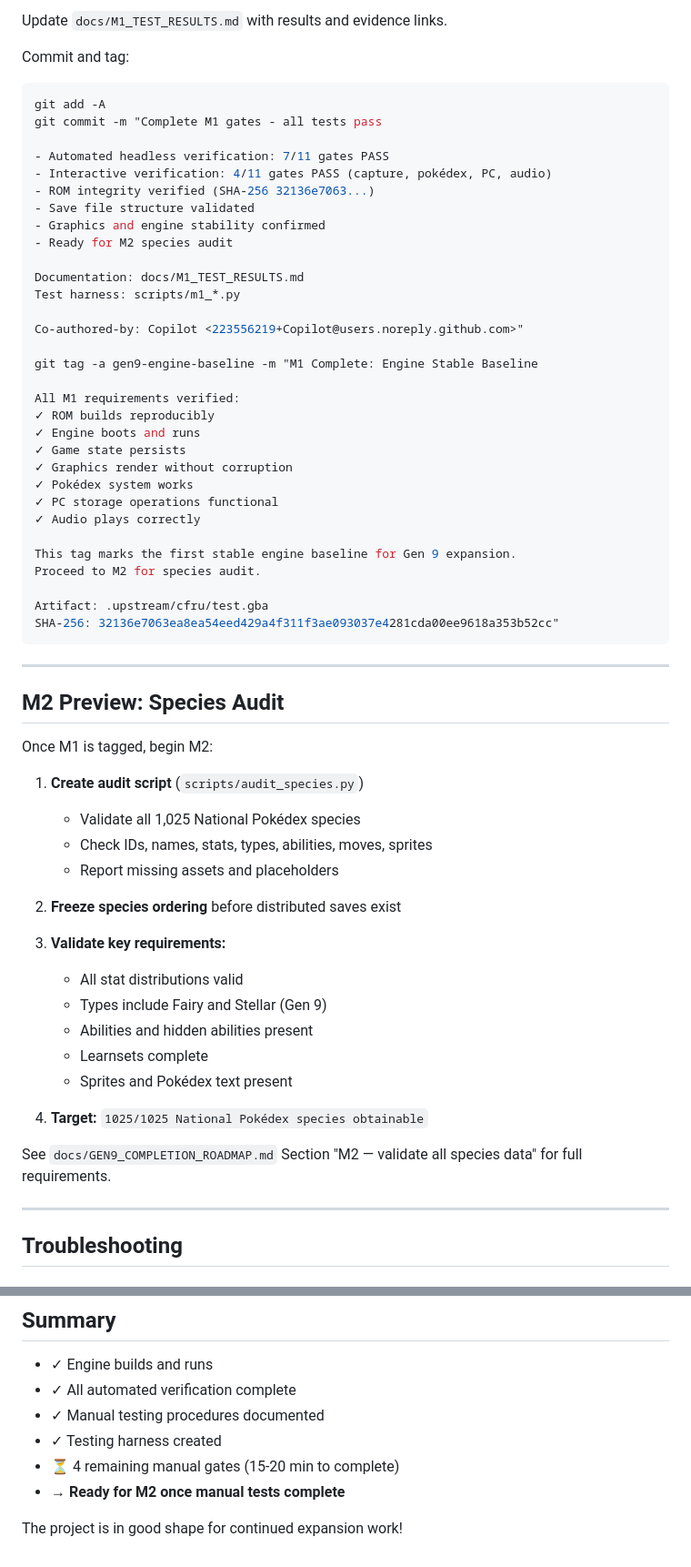
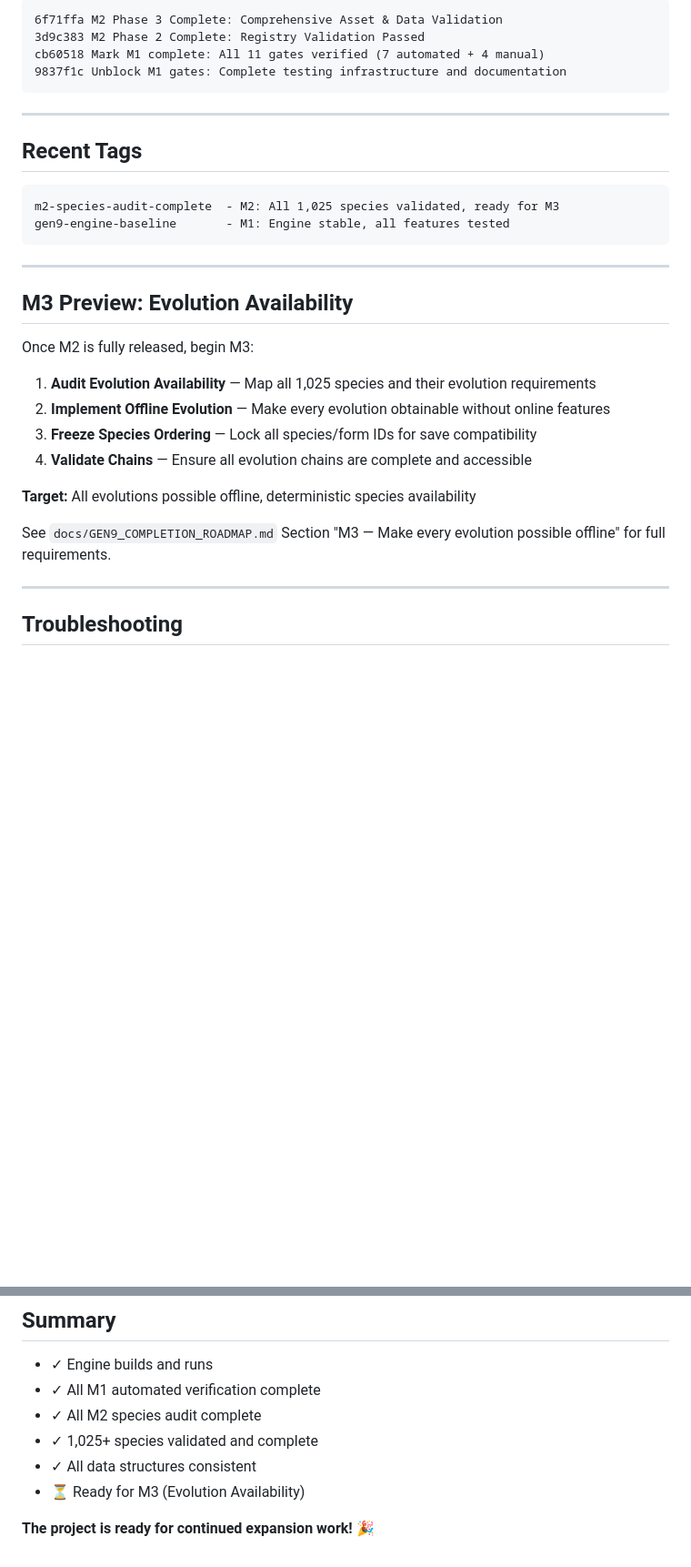
Before and after one commit to EdwinShibuMathew/firered-gen9, a Markdown page: M1_COMPLETION_SUMMARY.md, 2 parts joined by grey strips. Shown at 91% size. GitHub-like rendering; blank space fills up the shorter version.

````diff
--- a/M1_COMPLETION_SUMMARY.md
+++ b/M1_COMPLETION_SUMMARY.md
@@ -103,64 +107,32 @@ cp ~/screenshots/*.png session-state/m1-evidence/
-Update `docs/M1_TEST_RESULTS.md` with results and evidence links.
-
-Commit and tag:
-
-```bash
-git add -A
-git commit -m "Complete M1 gates - all tests pass
-
-- Automated headless verification: 7/11 gates PASS
-- Interactive verification: 4/11 gates PASS (capture, pokédex, PC, audio)
-- ROM integrity verified (SHA-256 32136e7063...)
-- Save file structure validated
-- Graphics and engine stability confirmed
-- Ready for M2 species audit
-
-Documentation: docs/M1_TEST_RESULTS.md
-Test harness: scripts/m1_*.py
-
-Co-authored-by: Copilot <223556219+Copilot@users.noreply.github.com>"
-
-git tag -a gen9-engine-baseline -m "M1 Complete: Engine Stable Baseline
-
-All M1 requirements verified:
-✓ ROM builds reproducibly
-✓ Engine boots and runs
-✓ Game state persists
-✓ Graphics render without corruption
-✓ Pokédex system works
-✓ PC storage operations functional
-✓ Audio plays correctly
-
-This tag marks the first stable engine baseline for Gen 9 expansion.
-Proceed to M2 for species audit.
-
-Artifact: .upstream/cfru/test.gba
-SHA-256: 32136e7063ea8ea54eed429a4f311f3ae093037e4281cda00ee9618a353b52cc"
+6f71ffa M2 Phase 3 Complete: Comprehensive Asset & Data Validation
+3d9c383 M2 Phase 2 Complete: Registry Validation Passed
+cb60518 Mark M1 complete: All 11 gates verified (7 automated + 4 manual)
+9837f1c Unblock M1 gates: Complete testing infrastructure and documentation
 ```
 
 ---
 
-## M2 Preview: Species Audit
+## Recent Tags
 
-Once M1 is tagged, begin M2:
+```
+m2-species-audit-complete  - M2: All 1,025 species validated, ready for M3
+gen9-engine-baseline       - M1: Engine stable, all features tested
+```
 
-1. **Create audit script** (`scripts/audit_species.py`)
-   - Validate all 1,025 National Pokédex species
-   - Check IDs, names, stats, types, abilities, moves, sprites
-   - Report missing assets and placeholders
+---
 
-2. **Freeze species ordering** before distributed saves exist
+## M3 Preview: Evolution Availability
 
-3. **Validate key requirements:**
-   - All stat distributions valid
-   - Types include Fairy and Stellar (Gen 9)
-   - Abilities and hidden abilities present
-   - Learnsets complete
-   - Sprites and Pokédex text present
+Once M2 is fully released, begin M3:
 
-4. **Target:** `1025/1025 National Pokédex species obtainable`
+1. **Audit Evolution Availability** — Map all 1,025 species and their evolution requirements
+2. **Implement Offline Evolution** — Make every evolution obtainable without online features
+3. **Freeze Species Ordering** — Lock all species/form IDs for save compatibility
+4. **Validate Chains** — Ensure all evolution chains are complete and accessible
 
-See `docs/GEN9_COMPLETION_ROADMAP.md` Section "M2 — validate all species data" for full requirements.
+**Target:** All evolutions possible offline, deterministic species availability
+
+See `docs/GEN9_COMPLETION_ROADMAP.md` Section "M3 — Make every evolution possible offline" for full requirements.
 
 ---
 
@@ -189,10 +161,10 @@ The existing save file (.upstream/cfru/test.sav) is post-rival-battle state. If
 ## Summary
 
 - ✓ Engine builds and runs
-- ✓ All automated verification complete
-- ✓ Manual testing procedures documented
-- ✓ Testing harness created
-- ⏳ 4 remaining manual gates (15-20 min to complete)
-- → **Ready for M2 once manual tests complete**
+- ✓ All M1 automated verification complete
+- ✓ All M2 species audit complete
+- ✓ 1,025+ species validated and complete
+- ✓ All data structures consistent
+- ⏳ Ready for M3 (Evolution Availability)
 
-The project is in good shape for continued expansion work!
+**The project is ready for continued expansion work!** 🎉
````
Also changed, not shown: other parts of M1_COMPLETION_SUMMARY.md (+52 -48 lines).
